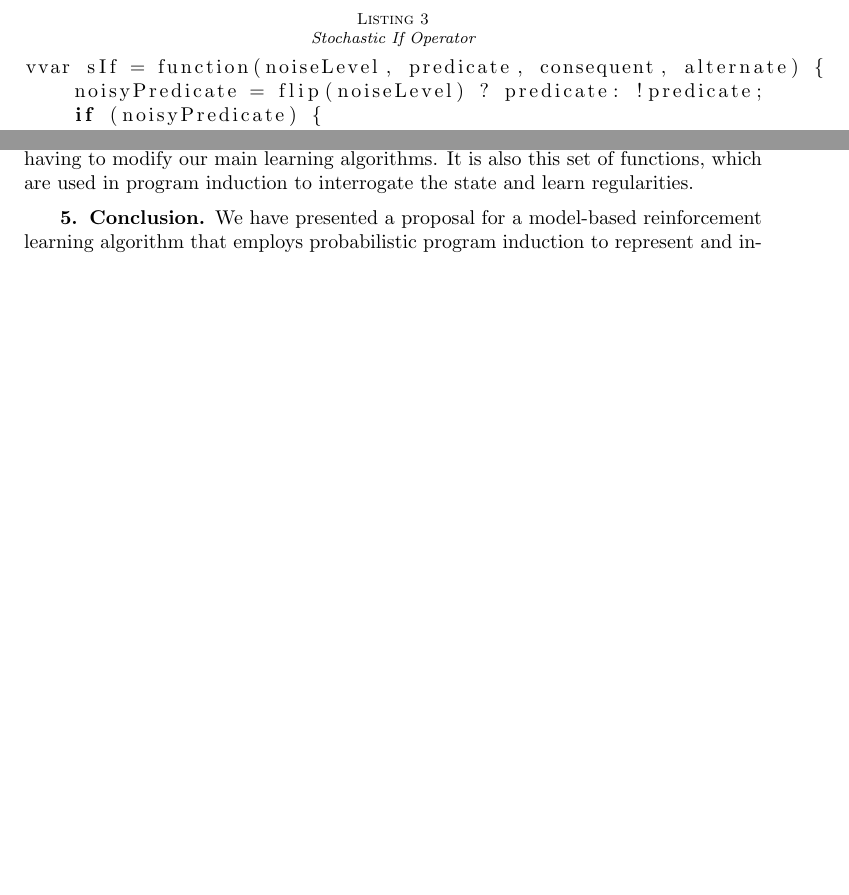
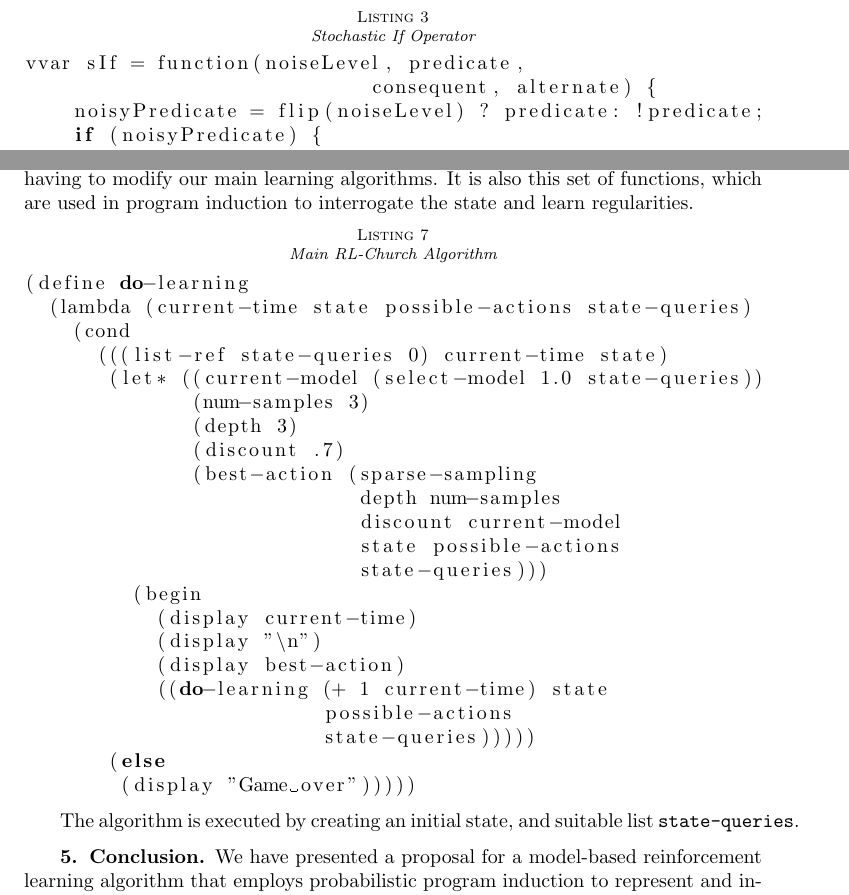
Before and after one commit to zenna/Induct, a LaTeX paper (tex/inductmain.tex): two parts of pages 5 and 8 of 8 before the commit and two parts of pages 5 and 8 of 9 after it, joined at a grey line, cut so that both start at the same text, the shorter picture padded with empty space. Compiled offline with pdfLaTeX; a LaTeX package or settings file that is missing is left out.

Commit message:
fixed code

```diff
--- a/tex/inductmain.tex
+++ b/tex/inductmain.tex
@@ -398,6 +399,33 @@ Although all observable state structure is contained within the \verb+state+ str
 This allows us to modify our representation of the world, without having to modify our main learning algorithms.
 It is also this set of functions, which are used in program induction to interrogate the state and learn regularities.
 
+\begin{lstlisting}[caption={Main RL-Church Algorithm},label=rlmain]
+(define do-learning
+  (lambda (current-time state possible-actions state-queries)
+    (cond
+      (((list-ref state-queries 0) current-time state)
+       (let* ((current-model (select-model 1.0 state-queries))
+              (num-samples 3)
+              (depth 3)
+              (discount .7)
+              (best-action (sparse-sampling
+                            depth num-samples
+                            discount current-model
+                            state possible-actions
+                            state-queries)))
+         (begin
+           (display current-time)
+           (display "\n")
+           (display best-action)
+           ((do-learning (+ 1 current-time) state
+                         possible-actions
+                         state-queries)))))
+       (else
+        (display "Game over")))))
+\end{lstlisting}
+
+The algorithm is executed by creating an initial state, and suitable list \verb+state-queries+.
+
 \section{Conclusion}
 We have presented a proposal for a model-based reinforcement learning algorithm that employs probabilistic program induction to represent and induce flexible generative models.
 In addition, we have developed two tools for research along this lines. RL-Church is an implementation of reinforcement learning in the Church programming language. Stochastic Javascript is a probabilistic programming language suitable for fast computation and Internet data collection.
```
Also changed, not shown: tex/inductmain.tex (3 more changed lines), 1 other file.
